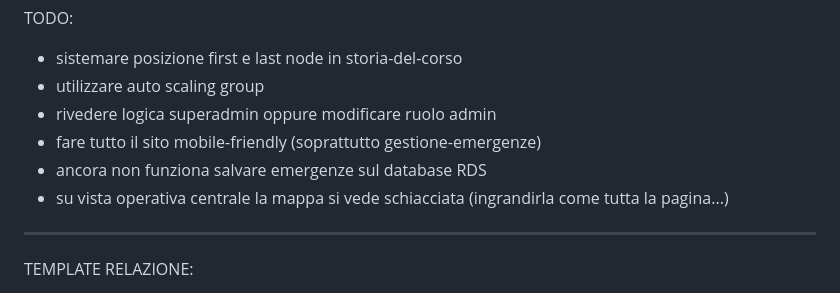
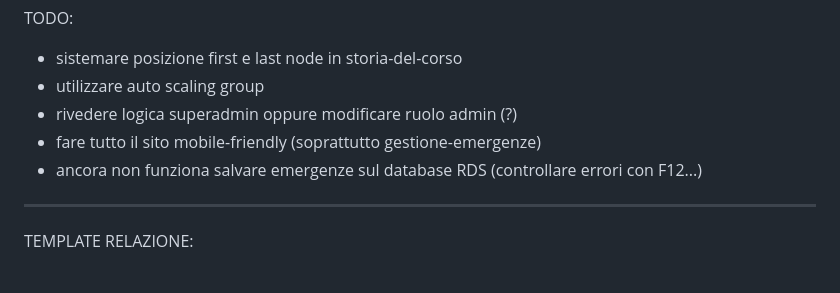
Before and after one commit to MeneghelClaudio/Progetto-Cloud-AWS, a Markdown page: README.md, the part around the change. Drawn GitHub-style.

Commit message:
update readme (ancora problemi db...)

```diff
--- a/README.md
+++ b/README.md
@@ -1,10 +1,9 @@
 TODO:
 - sistemare posizione first e last node in storia-del-corso
 - utilizzare auto scaling group
-- rivedere logica superadmin oppure modificare ruolo admin
+- rivedere logica superadmin oppure modificare ruolo admin (?)
 - fare tutto il sito mobile-friendly (soprattutto gestione-emergenze)
-- ancora non funziona salvare emergenze sul database RDS
-- su vista operativa centrale la mappa si vede schiacciata (ingrandirla come tutta la pagina...)
+- ancora non funziona salvare emergenze sul database RDS (controllare errori con F12...)
 
 -------------------------------------------------------------------------------------------------------------------
 
```
